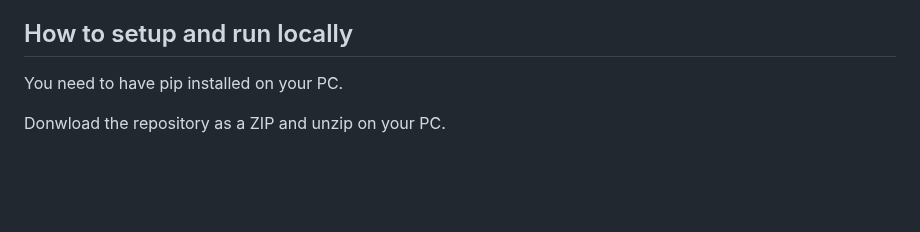
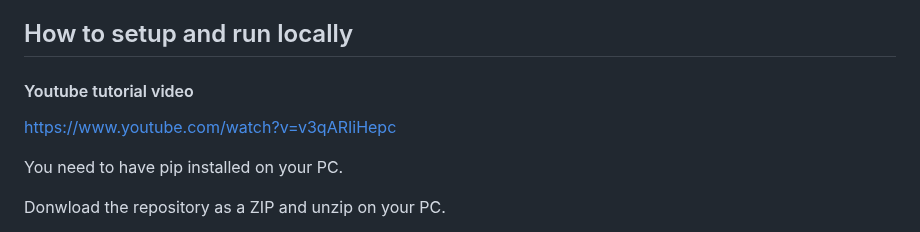
Before and after one commit to KlimentPaskalev27/Escargotit, a Markdown page: readme.md, the part around the change. Drawn GitHub-style; blank space fills up the shorter version.

Commit message:
Add youtube link of tutorial in readme

```diff
--- a/readme.md
+++ b/readme.md
@@ -23,6 +23,10 @@ The Performance of a snail bed is calculated by how many snails have hatched, ho
 The Admin can also generate a future Forecast graph and forecasted data points for the upcoming 8 weeks for all data parameters. Here NeuralProphet takes existing data that the users have entered, and runs a machine learning algorithm to try and predict how the Snail Bed will be doing in the future.
 
 ## How to setup and run locally
+
+#### Youtube tutorial video
+https://www.youtube.com/watch?v=v3qARIiHepc
+
 
 You need to have pip installed on your PC.
 
```
